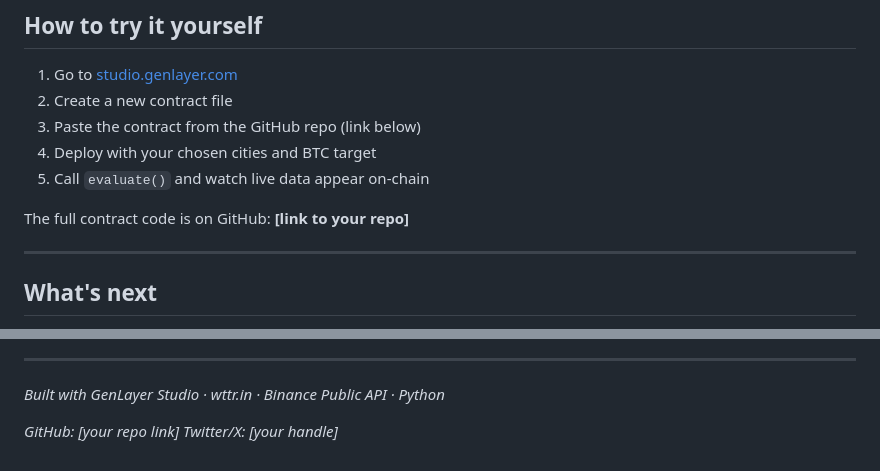
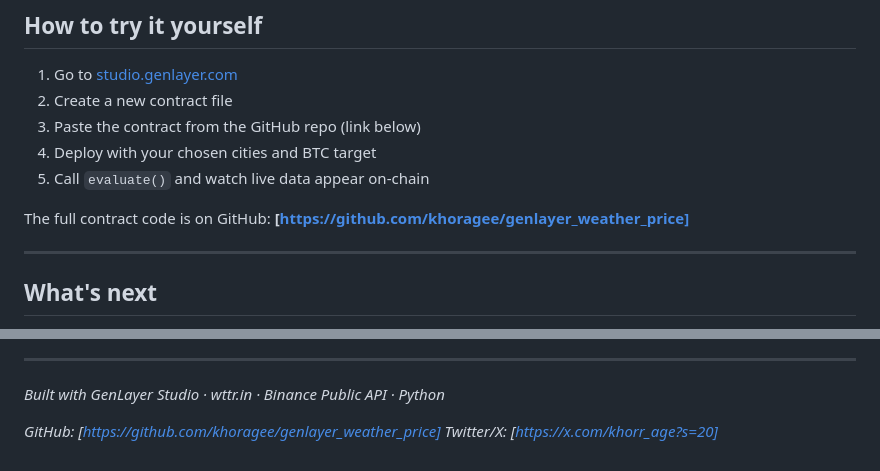
Before and after one commit to khoragee/genlayer_weather_price, a Markdown page: ARTICLE.md, 2 parts joined by grey strips. GitHub-like rendering.

```diff
--- a/ARTICLE.md
+++ b/ARTICLE.md
@@ -153,7 +153,7 @@ In my testing, the weather data reached consensus easily. The BTC price required
 4. Deploy with your chosen cities and BTC target
 5. Call `evaluate()` and watch live data appear on-chain
 
-The full contract code is on GitHub: **[link to your repo]**
+The full contract code is on GitHub: **[https://github.com/khoragee/genlayer_weather_price]**
 
 ---
 
@@ -174,5 +174,5 @@ I'm building a frontend next so anyone can interact with the contract without to
 
 *Built with GenLayer Studio · wttr.in · Binance Public API · Python*
 
-*GitHub: [your repo link]*
-*Twitter/X: [your handle]*
+*GitHub: [https://github.com/khoragee/genlayer_weather_price]*
+*Twitter/X: [https://x.com/khorr_age?s=20]*
```
